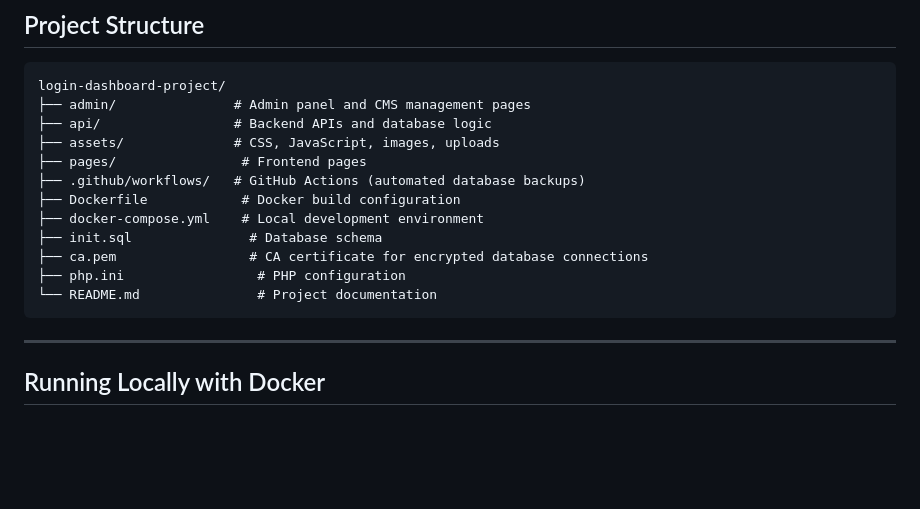
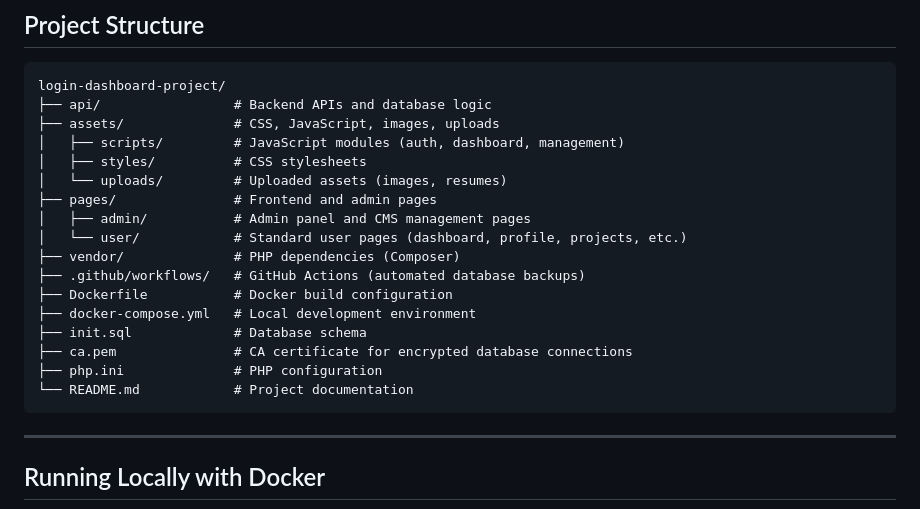
Before and after one commit to IntianDayor/login-dashboard-project, a Markdown page: README.md, the part around the change. Rendered like a GitHub page; blank space fills up the shorter version.

Commit message:
Updated Documentations

````diff
--- a/README.md
+++ b/README.md
@@ -101,17 +101,22 @@ The primary goal of this project is to present myself as a **professional** in a
 
 ```text
 login-dashboard-project/
-├── admin/               # Admin panel and CMS management pages
 ├── api/                 # Backend APIs and database logic
 ├── assets/              # CSS, JavaScript, images, uploads
-├── pages/                # Frontend pages
+│   ├── scripts/         # JavaScript modules (auth, dashboard, management)
+│   ├── styles/          # CSS stylesheets
+│   └── uploads/         # Uploaded assets (images, resumes)
+├── pages/               # Frontend and admin pages
+│   ├── admin/           # Admin panel and CMS management pages
+│   └── user/            # Standard user pages (dashboard, profile, projects, etc.)
+├── vendor/              # PHP dependencies (Composer)
 ├── .github/workflows/   # GitHub Actions (automated database backups)
-├── Dockerfile            # Docker build configuration
-├── docker-compose.yml    # Local development environment
-├── init.sql               # Database schema
-├── ca.pem                 # CA certificate for encrypted database connections
-├── php.ini                 # PHP configuration
-└── README.md               # Project documentation
+├── Dockerfile           # Docker build configuration
+├── docker-compose.yml   # Local development environment
+├── init.sql             # Database schema
+├── ca.pem               # CA certificate for encrypted database connections
+├── php.ini              # PHP configuration
+└── README.md            # Project documentation
 ```
 
 ---
````
Also changed, not shown: SYSTEM_ARCHITECTURE.md (+3 -3 lines).
